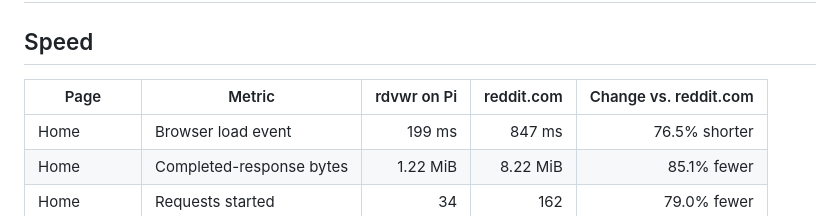
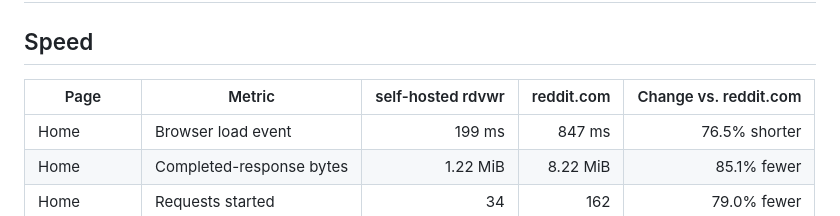
Before and after one commit to evanpaul14/RDVWR, a Markdown page: README.md, the part around the change. Rendered like a GitHub page.

Commit message:
updated wording

```diff
--- a/README.md
+++ b/README.md
@@ -73,7 +73,7 @@ plays with sound in browsers that support HLS; other browsers get the MP4 fallba
 
 ## Speed
 
-| Page | Metric | rdvwr on Pi | reddit.com | Change vs. reddit.com |
+| Page | Metric | self-hosted rdvwr | reddit.com | Change vs. reddit.com |
 |---|---|---:|---:|---:|
 | Home | Browser load event | 199 ms | 847 ms | 76.5% shorter |
 | Home | Completed-response bytes | 1.22 MiB | 8.22 MiB | 85.1% fewer |
```
